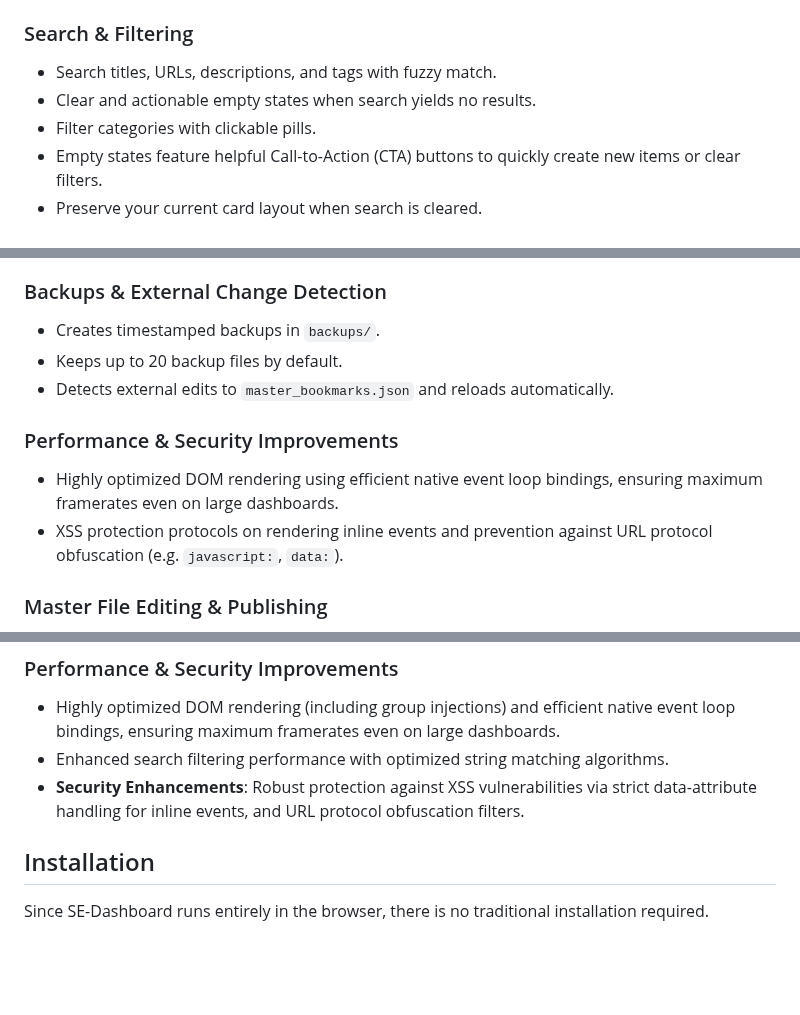
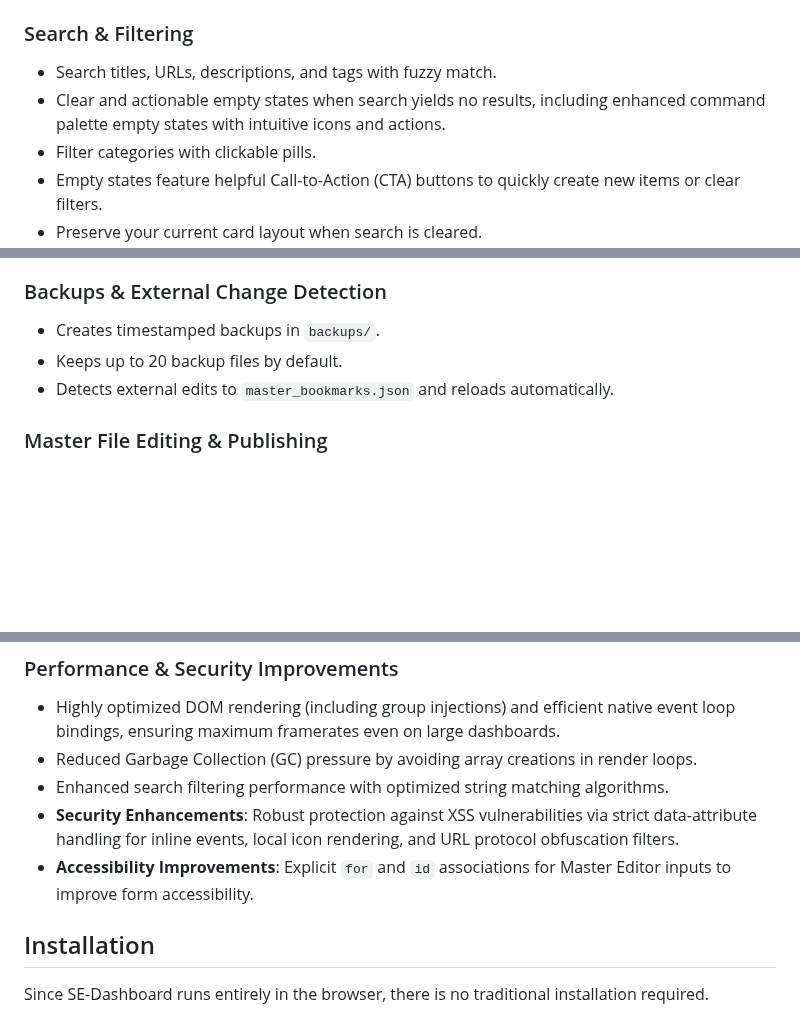
Before and after one commit to ddcash/SE-Dashboard, a Markdown page: README.md, 3 parts joined by grey strips. Rendered like a GitHub page; blank space fills up the shorter version.

Commit message:
docs: update documentation to reflect recent features and improvements
Co-authored-by: ddcash <25888001+ddcash@users.noreply.github.com>

```diff
--- a/README.md
+++ b/README.md
@@ -22,7 +22,7 @@ SE-Dashboard is a local-first bookmark and link manager built to run entirely in
 
 ### Search & Filtering
 - Search titles, URLs, descriptions, and tags with fuzzy match.
-- Clear and actionable empty states when search yields no results.
+- Clear and actionable empty states when search yields no results, including enhanced command palette empty states with intuitive icons and actions.
 - Filter categories with clickable pills.
 - Empty states feature helpful Call-to-Action (CTA) buttons to quickly create new items or clear filters.
 - Preserve your current card layout when search is cleared.
@@ -56,10 +56,6 @@ SE-Dashboard is a local-first bookmark and link manager built to run entirely in
 - Keeps up to 20 backup files by default.
 - Detects external edits to `master_bookmarks.json` and reloads automatically.
 
-### Performance & Security Improvements
-- Highly optimized DOM rendering using efficient native event loop bindings, ensuring maximum framerates even on large dashboards.
-- XSS protection protocols on rendering inline events and prevention against URL protocol obfuscation (e.g. `javascript:`, `data:`).
-
 ### Master File Editing & Publishing
 - The shared `master_bookmarks.json` file can be updated from within the app using the master editor.
 - **Publish to Master**: Publish entire personal categories directly to the shared master file from the category editor.
@@ -69,8 +65,10 @@ SE-Dashboard is a local-first bookmark and link manager built to run entirely in
 
 ### Performance & Security Improvements
 - Highly optimized DOM rendering (including group injections) and efficient native event loop bindings, ensuring maximum framerates even on large dashboards.
+- Reduced Garbage Collection (GC) pressure by avoiding array creations in render loops.
 - Enhanced search filtering performance with optimized string matching algorithms.
-- **Security Enhancements**: Robust protection against XSS vulnerabilities via strict data-attribute handling for inline events, and URL protocol obfuscation filters.
+- **Security Enhancements**: Robust protection against XSS vulnerabilities via strict data-attribute handling for inline events, local icon rendering, and URL protocol obfuscation filters.
+- **Accessibility Improvements**: Explicit `for` and `id` associations for Master Editor inputs to improve form accessibility.
 
 ## Installation
 
```
Also changed, not shown: DOCS/bookmark_manager_plan.md (+15 -0 lines).
